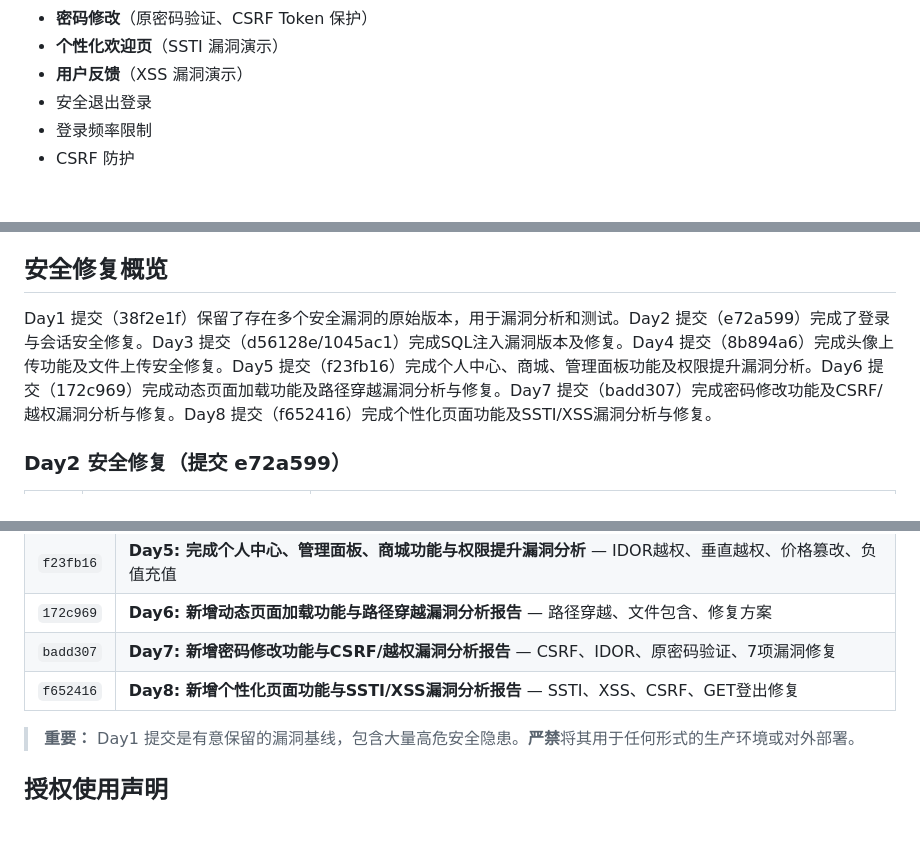
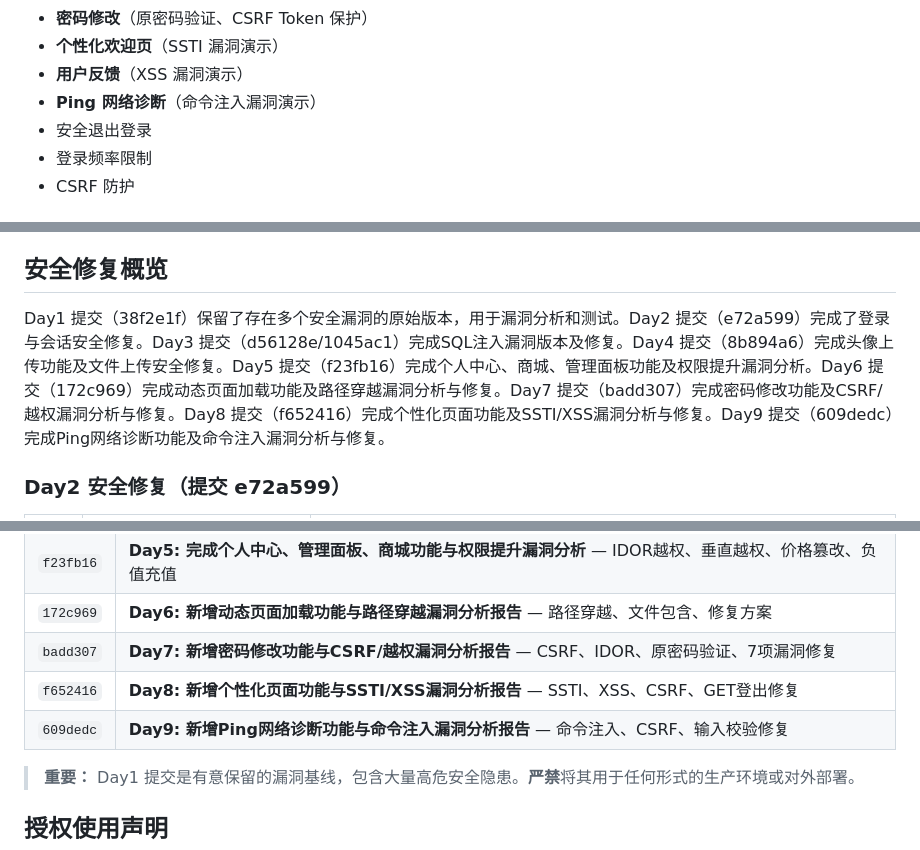
Before and after one commit to wwj15680702015/Class01-security-repair, a Markdown page: README.md, 3 parts joined by grey strips. Drawn GitHub-style; blank space fills up the shorter version.

```diff
--- a/README.md
+++ b/README.md
@@ -18,6 +18,7 @@
 - **密码修改**（原密码验证、CSRF Token 保护）
 - **个性化欢迎页**（SSTI 漏洞演示）
 - **用户反馈**（XSS 漏洞演示）
+- **Ping 网络诊断**（命令注入漏洞演示）
 - 安全退出登录
 - 登录频率限制
 - CSRF 防护
@@ -126,7 +128,7 @@ Class01/
 
 ## 安全修复概览
 
-Day1 提交（38f2e1f）保留了存在多个安全漏洞的原始版本，用于漏洞分析和测试。Day2 提交（e72a599）完成了登录与会话安全修复。Day3 提交（d56128e/1045ac1）完成SQL注入漏洞版本及修复。Day4 提交（8b894a6）完成头像上传功能及文件上传安全修复。Day5 提交（f23fb16）完成个人中心、商城、管理面板功能及权限提升漏洞分析。Day6 提交（172c969）完成动态页面加载功能及路径穿越漏洞分析与修复。Day7 提交（badd307）完成密码修改功能及CSRF/越权漏洞分析与修复。Day8 提交（f652416）完成个性化页面功能及SSTI/XSS漏洞分析与修复。
+Day1 提交（38f2e1f）保留了存在多个安全漏洞的原始版本，用于漏洞分析和测试。Day2 提交（e72a599）完成了登录与会话安全修复。Day3 提交（d56128e/1045ac1）完成SQL注入漏洞版本及修复。Day4 提交（8b894a6）完成头像上传功能及文件上传安全修复。Day5 提交（f23fb16）完成个人中心、商城、管理面板功能及权限提升漏洞分析。Day6 提交（172c969）完成动态页面加载功能及路径穿越漏洞分析与修复。Day7 提交（badd307）完成密码修改功能及CSRF/越权漏洞分析与修复。Day8 提交（f652416）完成个性化页面功能及SSTI/XSS漏洞分析与修复。Day9 提交（609dedc）完成Ping网络诊断功能及命令注入漏洞分析与修复。
 
 ### Day2 安全修复（提交 e72a599）
 
@@ -287,6 +306,7 @@ curl -b cookies.txt -X POST http://target:5000/change-password \
 | `172c969` | **Day6: 新增动态页面加载功能与路径穿越漏洞分析报告** — 路径穿越、文件包含、修复方案 |
 | `badd307` | **Day7: 新增密码修改功能与CSRF/越权漏洞分析报告** — CSRF、IDOR、原密码验证、7项漏洞修复 |
 | `f652416` | **Day8: 新增个性化页面功能与SSTI/XSS漏洞分析报告** — SSTI、XSS、CSRF、GET登出修复 |
+| `609dedc` | **Day9: 新增Ping网络诊断功能与命令注入漏洞分析报告** — 命令注入、CSRF、输入校验修复 |
 
 > **重要：** Day1 提交是有意保留的漏洞基线，包含大量高危安全隐患。**严禁**将其用于任何形式的生产环境或对外部署。
 
```
Also changed, not shown: other parts of README.md (+19 -1 lines).
